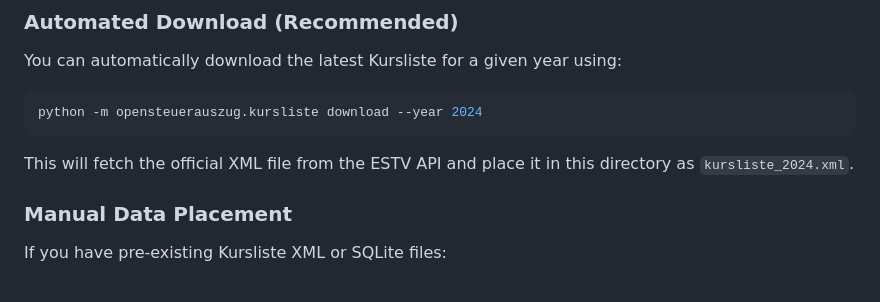
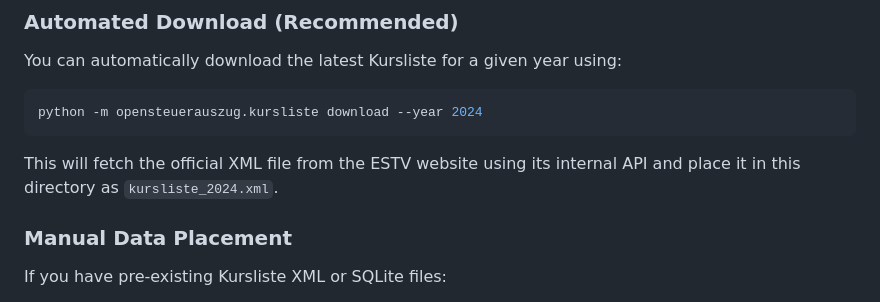
Before and after one commit to vroonhof/opensteuerauszug, a Markdown page: data/kursliste/kursliste.md, the part around the change. Rendered like a GitHub page.

Commit message:
Be clear we are driving the website internals
don't say we are using an API if we have to get XSRF tokens.

````diff
--- a/data/kursliste/kursliste.md
+++ b/data/kursliste/kursliste.md
@@ -62,7 +62,7 @@ You can automatically download the latest Kursliste for a given year using:
 python -m opensteuerauszug.kursliste download --year 2024
 ```
 
-This will fetch the official XML file from the ESTV API and place it in this directory as `kursliste_2024.xml`.
+This will fetch the official XML file from the ESTV website using its internal API and place it in this directory as `kursliste_2024.xml`.
 
 ### Manual Data Placement
 
````
